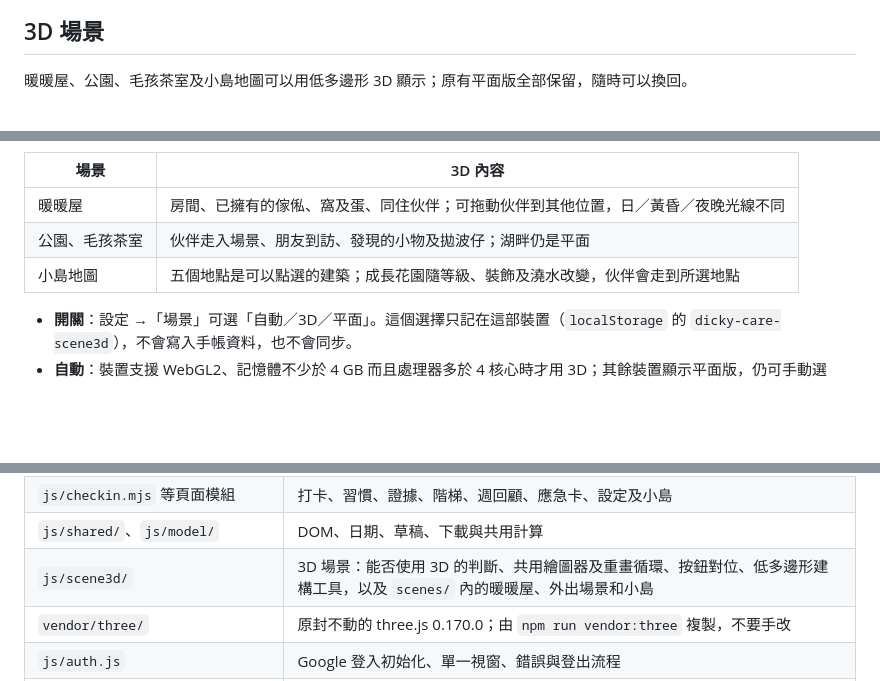
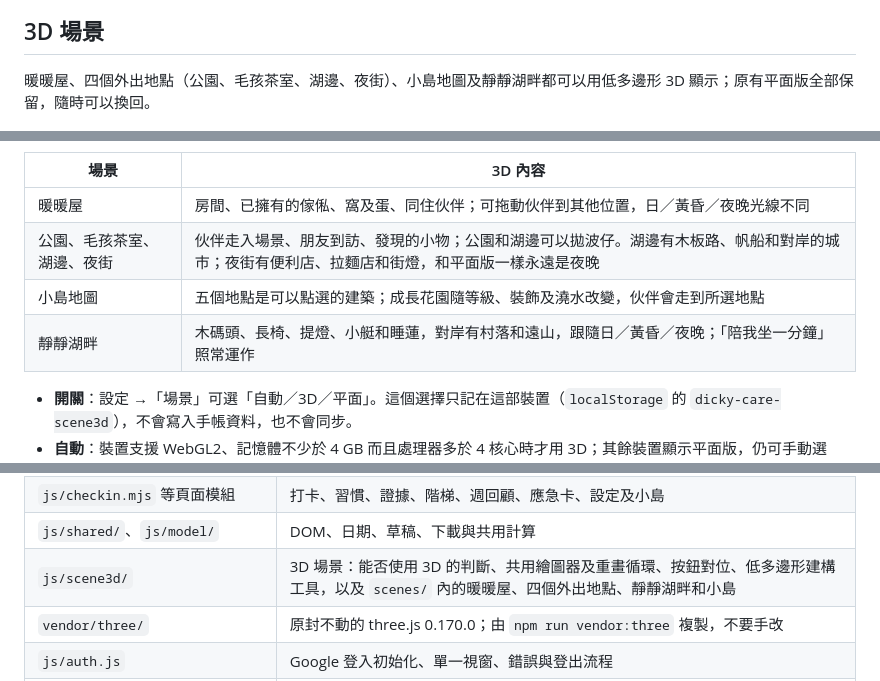
Before and after one commit to hasonk200/claude-mini-store, a Markdown page: mental-health-journal/README.md, 3 parts joined by grey strips. Drawn GitHub-style; blank space fills up the shorter version.

```diff
--- a/mental-health-journal/README.md
+++ b/mental-health-journal/README.md
@@ -15,15 +15,16 @@
 
 ## 3D 場景
 
-暖暖屋、公園、毛孩茶室及小島地圖可以用低多邊形 3D 顯示；原有平面版全部保留，隨時可以換回。
+暖暖屋、四個外出地點（公園、毛孩茶室、湖邊、夜街）、小島地圖及靜靜湖畔都可以用低多邊形 3D 顯示；原有平面版全部保留，隨時可以換回。
 
 ![3D 小島地圖](docs/screenshots/3d-island-day.png)
 
 | 場景 | 3D 內容 |
 | --- | --- |
 | 暖暖屋 | 房間、已擁有的傢俬、窩及蛋、同住伙伴；可拖動伙伴到其他位置，日／黃昏／夜晚光線不同 |
-| 公園、毛孩茶室 | 伙伴走入場景、朋友到訪、發現的小物及拋波仔；湖畔仍是平面 |
+| 公園、毛孩茶室、湖邊、夜街 | 伙伴走入場景、朋友到訪、發現的小物；公園和湖邊可以拋波仔。湖邊有木板路、帆船和對岸的城市；夜街有便利店、拉麵店和街燈，和平面版一樣永遠是夜晚 |
 | 小島地圖 | 五個地點是可以點選的建築；成長花園隨等級、裝飾及澆水改變，伙伴會走到所選地點 |
+| 靜靜湖畔 | 木碼頭、長椅、提燈、小艇和睡蓮，對岸有村落和遠山，跟隨日／黃昏／夜晚；「陪我坐一分鐘」照常運作 |
 
 - **開關**：設定 →「場景」可選「自動／3D／平面」。這個選擇只記在這部裝置（`localStorage` 的 `dicky-care-scene3d`），不會寫入手帳資料，也不會同步。
 - **自動**：裝置支援 WebGL2、記憶體不少於 4 GB 而且處理器多於 4 核心時才用 3D；其餘裝置顯示平面版，仍可手動選「3D」。
@@ -72,7 +73,7 @@ npm run format:check
 | `js/games/` | 尋路、配對及湖畔頁面的顯示與操作 |
 | `js/checkin.mjs` 等頁面模組 | 打卡、習慣、證據、階梯、週回顧、應急卡、設定及小島 |
 | `js/shared/`、`js/model/` | DOM、日期、草稿、下載與共用計算 |
-| `js/scene3d/` | 3D 場景：能否使用 3D 的判斷、共用繪圖器及重畫循環、按鈕對位、低多邊形建構工具，以及 `scenes/` 內的暖暖屋、外出場景和小島 |
+| `js/scene3d/` | 3D 場景：能否使用 3D 的判斷、共用繪圖器及重畫循環、按鈕對位、低多邊形建構工具，以及 `scenes/` 內的暖暖屋、四個外出地點、靜靜湖畔和小島 |
 | `vendor/three/` | 原封不動的 three.js 0.170.0；由 `npm run vendor:three` 複製，不要手改 |
 | `js/auth.js` | Google 登入初始化、單一視窗、錯誤與登出流程 |
 | `js/storage.js` | 本機儲存、復原、備份還原及帳戶同步；透過注入介面直接測試 |
```
Also changed, not shown: mental-health-journal/docs/UPGRADE_REVIEW.md (+17 -4 lines), mental-health-journal/docs/screenshots/3d-haven-day.png (added), mental-health-journal/docs/screenshots/3d-haven-night.png (added), mental-health-journal/docs/screenshots/3d-lake-day.png (added), mental-health-journal/docs/screenshots/3d-lake-dusk.png (added), mental-health-journal/docs/screenshots/3d-lake-night.png (added), mental-health-journal/docs/screenshots/3d-street-night.png (added).
